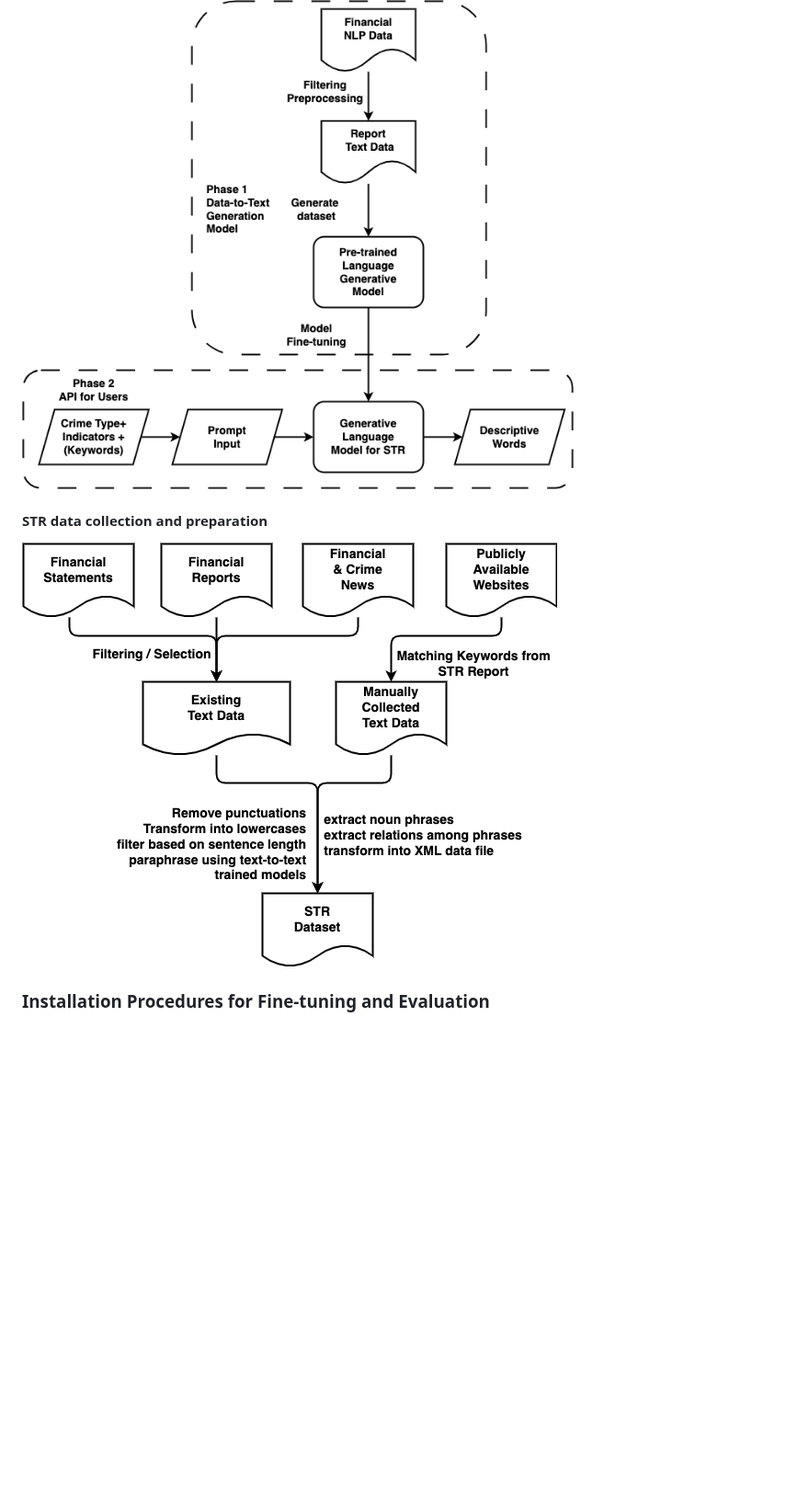
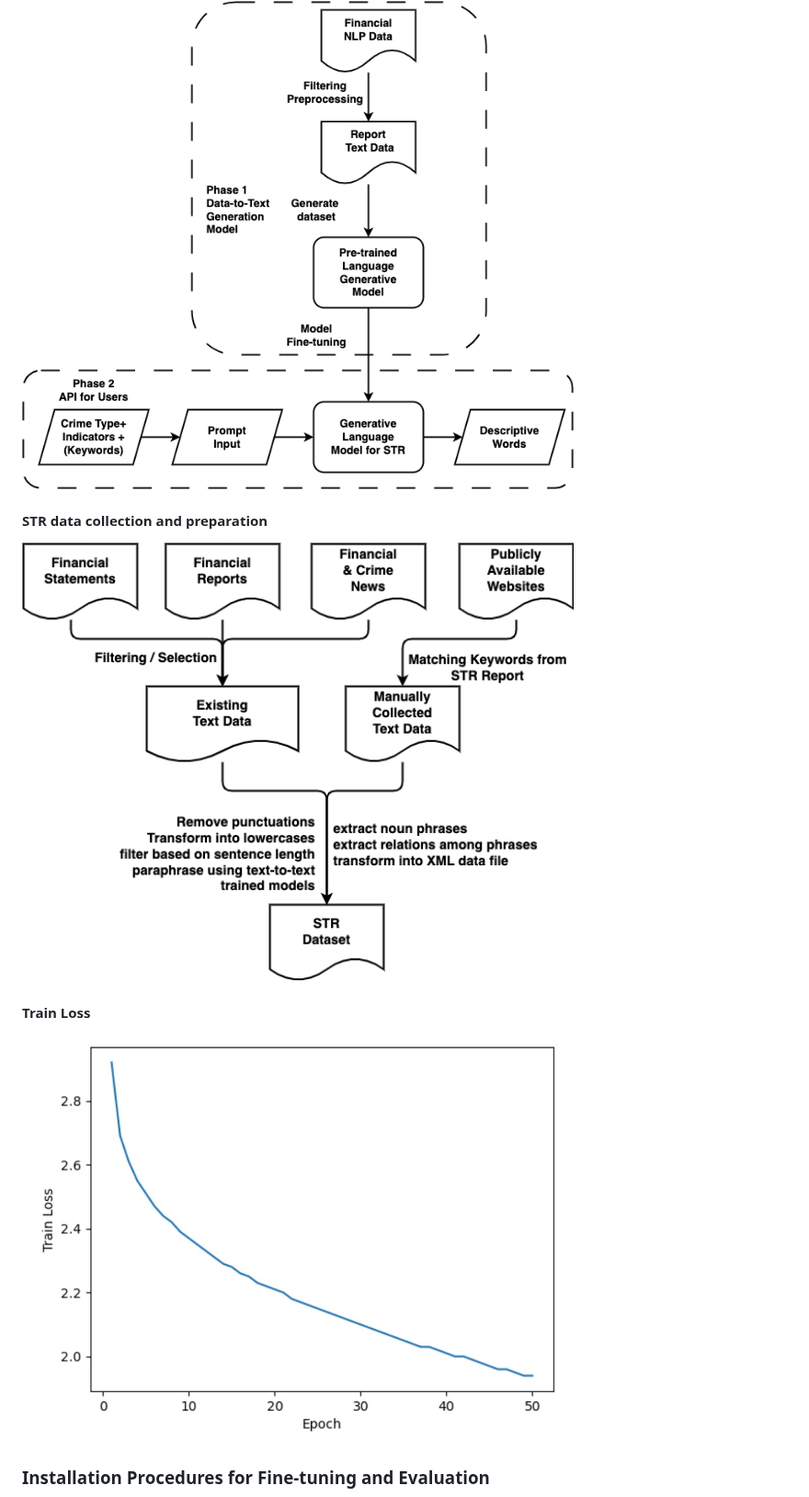
Before and after one commit to kopasxnkliang/IPMN-07, a Markdown page: README.md, the part around the change. Shown at 92% size. Rendered like a GitHub page; blank space fills up the shorter version.

```diff
--- a/README.md
+++ b/README.md
@@ -9,11 +9,13 @@ To fine-tune a data-to-text generation model for generating descriptive sentence
 #### Basic Project Framwork
 <img src="https://github.com/kopasxnkliang/IPMN-07/blob/main/figures/Proposal2.0.png" alt="alt text" width="600" height="480">
 
+#### STR data collection and preparation
+<img src="https://github.com/kopasxnkliang/IPMN-07/blob/main/figures/datacollections.png" alt="alt text" width="600" height="480">
 
-#### STR data collection and preparation
-![image](/figures/datacollections.png)
+#### Train Loss
+<img src="https://github.com/kopasxnkliang/IPMN-07/blob/main/figures/train_loss.png" alt="alt text" width="600" height="480">
 
-
+###
 
 ### Installation Procedures for Fine-tuning and Evaluation
 
```
